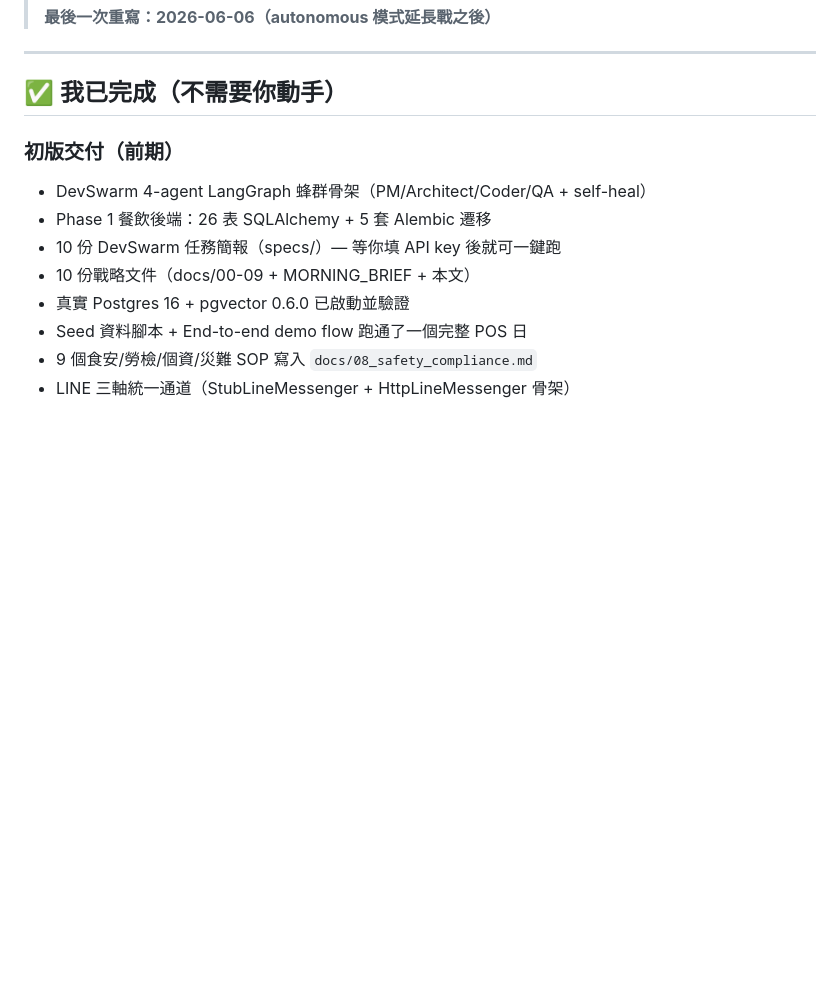
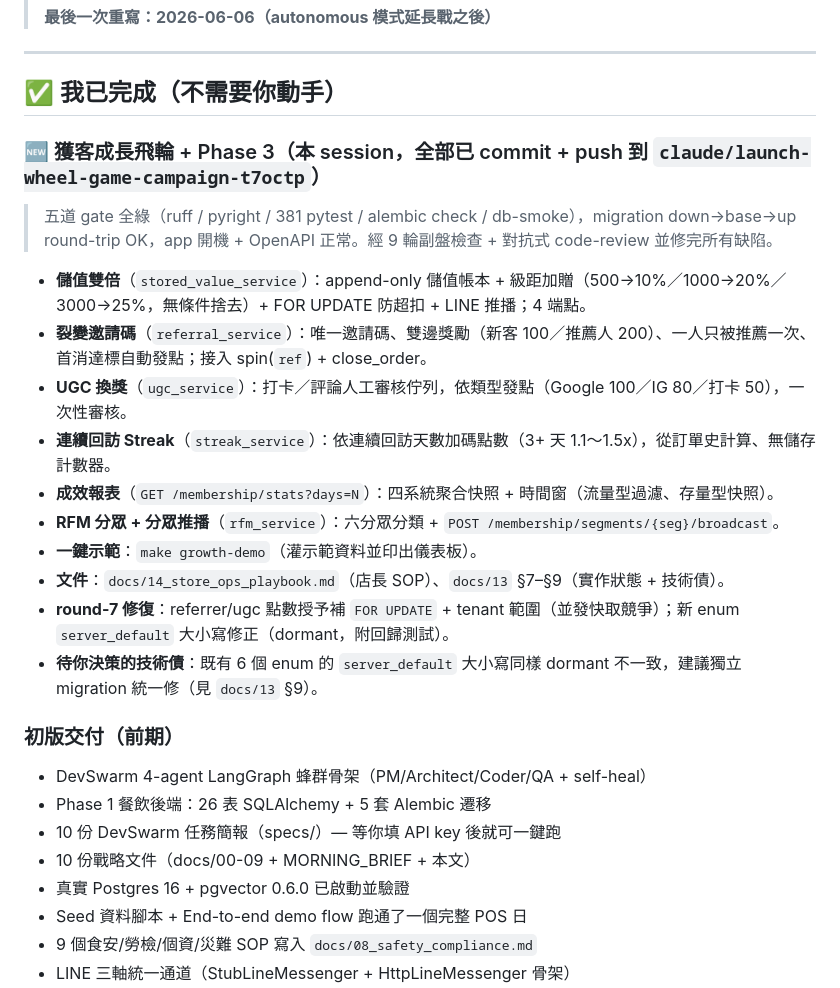
Before and after one commit to ivanshiuan/cliproxyapi-config, a Markdown page: COMMANDER_HANDOFF.md, the part around the change. Rendered like a GitHub page; blank space fills up the shorter version.

Commit message:
docs: COMMANDER_HANDOFF 記錄本 session 獲客飛輪交付
新增「獲客成長飛輪 + Phase 3」交付摘要: 儲值/裂變/UGC/Streak/報表/RFM
+ 9 輪副盤檢查 + round-7 並發鎖/enum 修復 + 待決策技術債。

Co-Authored-By: Claude Opus 4.8 (1M context) <noreply@anthropic.com>
Claude-Session: https://claude.ai/code/session_01AB4vGzGCKG4pmC9JjKzTMi

```diff
--- a/COMMANDER_HANDOFF.md
+++ b/COMMANDER_HANDOFF.md
@@ -8,6 +8,22 @@
 ---
 
 ## ✅ 我已完成（不需要你動手）
+
+### 🆕 獲客成長飛輪 + Phase 3（本 session，全部已 commit + push 到 `claude/launch-wheel-game-campaign-t7octp`）
+
+> 五道 gate 全綠（ruff / pyright / 381 pytest / alembic check / db-smoke），migration down→base→up round-trip OK，app 開機 + OpenAPI 正常。經 9 輪副盤檢查 + 對抗式 code-review 並修完所有缺陷。
+
+- **儲值雙倍**（`stored_value_service`）：append-only 儲值帳本 + 級距加贈（500→10%／1000→20%／3000→25%，無條件捨去）+ FOR UPDATE 防超扣 + LINE 推播；4 端點。
+- **裂變邀請碼**（`referral_service`）：唯一邀請碼、雙邊獎勵（新客 100／推薦人 200）、一人只被推薦一次、首消達標自動發點；接入 spin(`ref`) + close_order。
+- **UGC 換獎**（`ugc_service`）：打卡／評論人工審核佇列，依類型發點（Google 100／IG 80／打卡 50），一次性審核。
+- **連續回訪 Streak**（`streak_service`）：依連續回訪天數加碼點數（3+ 天 1.1～1.5x），從訂單史計算、無儲存計數器。
+- **成效報表**（`GET /membership/stats?days=N`）：四系統聚合快照 + 時間窗（流量型過濾、存量型快照）。
+- **RFM 分眾 + 分眾推播**（`rfm_service`）：六分眾分類 + `POST /membership/segments/{seg}/broadcast`。
+- **一鍵示範**：`make growth-demo`（灌示範資料並印出儀表板）。
+- **文件**：`docs/14_store_ops_playbook.md`（店長 SOP）、`docs/13` §7–§9（實作狀態 + 技術債）。
+- **round-7 修復**：referrer/ugc 點數授予補 `FOR UPDATE` + tenant 範圍（並發快取競爭）；新 enum `server_default` 大小寫修正（dormant，附回歸測試）。
+- **待你決策的技術債**：既有 6 個 enum 的 `server_default` 大小寫同樣 dormant 不一致，建議獨立 migration 統一修（見 `docs/13` §9）。
+
 
 ### 初版交付（前期）
 - DevSwarm 4-agent LangGraph 蜂群骨架（PM/Architect/Coder/QA + self-heal）
```
